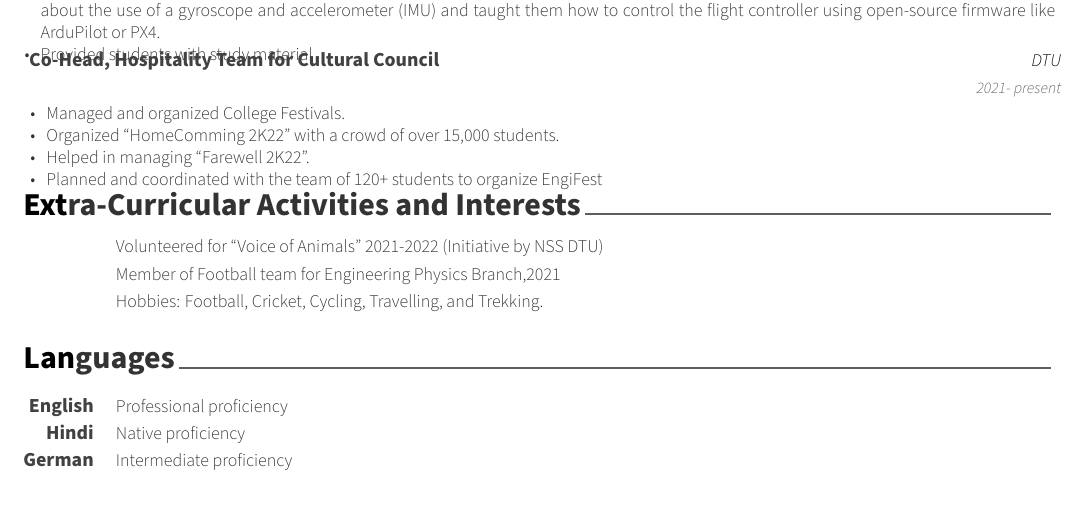
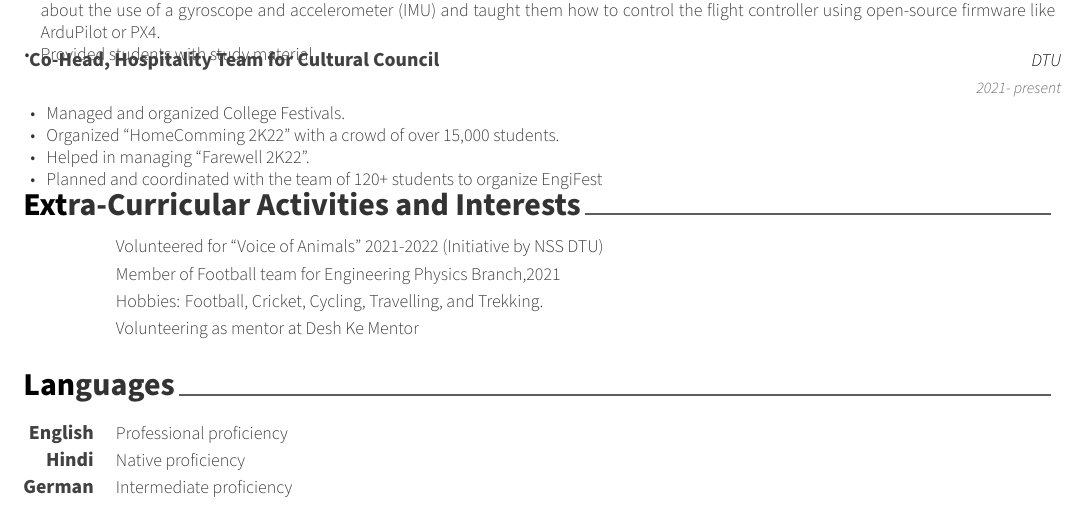
Before and after one commit to hiteshdureja/Resume, a LaTeX CV (resume.tex, which reads cv/interests.tex): part of page 2 of 2, cut so that both start at the same text. Compiled offline with XeLaTeX.

Commit message:
Update interests.tex

```diff
--- a/cv/interests.tex
+++ b/cv/interests.tex
@@ -24,5 +24,10 @@
     {} % Interest
     {Hobbies: Football, Cricket, Cycling, Travelling, and Trekking.} % Description
 %---------------------------------------------------------
+ \cvskill
+    {} % Interest
+    {Volunteering as mentor at Desh Ke Mentor} % Description
+%---------------------------------------------------------
+
 
 \end{cvskills}
```
